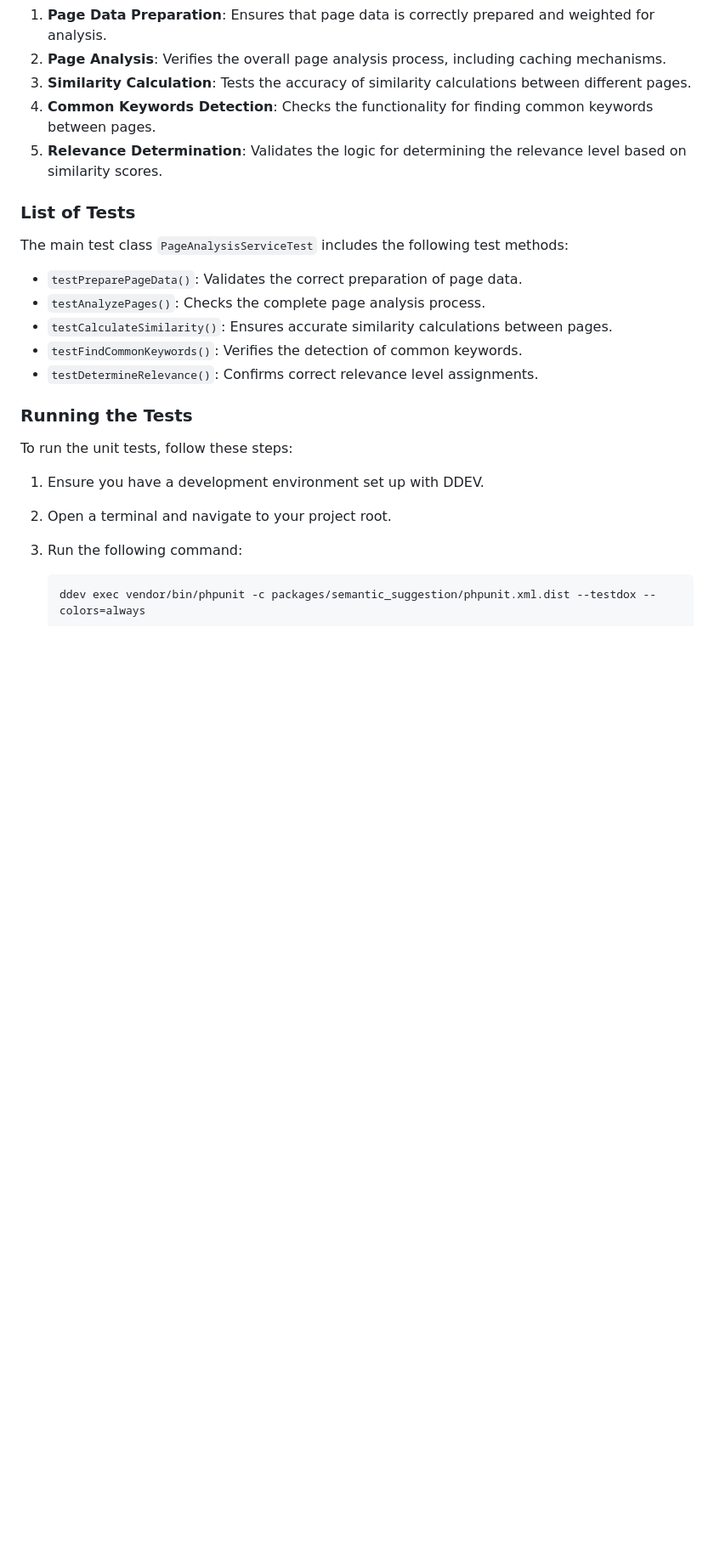
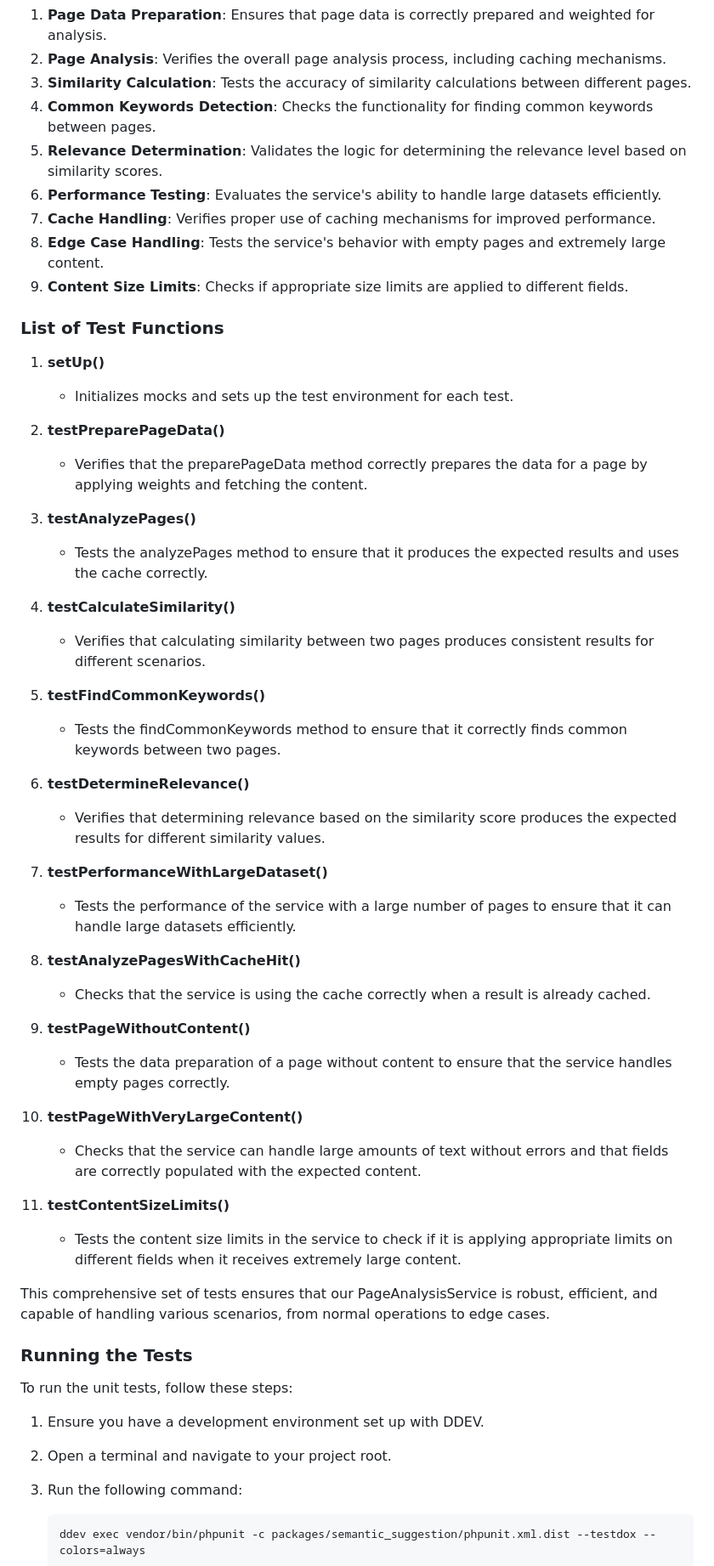
Before and after one commit to friteuseb/semantic_suggestion, a Markdown page: README.md, the part around the change. Shown at 85% size. Drawn GitHub-style; blank space fills up the shorter version.

```diff
--- a/README.md
+++ b/README.md
@@ -263,16 +263,49 @@ Our unit tests cover the following key areas:
 3. **Similarity Calculation**: Tests the accuracy of similarity calculations between different pages.
 4. **Common Keywords Detection**: Checks the functionality for finding common keywords between pages.
 5. **Relevance Determination**: Validates the logic for determining the relevance level based on similarity scores.
+6. **Performance Testing**: Evaluates the service's ability to handle large datasets efficiently.
+7. **Cache Handling**: Verifies proper use of caching mechanisms for improved performance.
+8. **Edge Case Handling**: Tests the service's behavior with empty pages and extremely large content.
+9. **Content Size Limits**: Checks if appropriate size limits are applied to different fields.
 
-### List of Tests
+### List of Test Functions
 
-The main test class `PageAnalysisServiceTest` includes the following test methods:
+1. **setUp()**
+   - Initializes mocks and sets up the test environment for each test.
 
-- `testPreparePageData()`: Validates the correct preparation of page data.
-- `testAnalyzePages()`: Checks the complete page analysis process.
-- `testCalculateSimilarity()`: Ensures accurate similarity calculations between pages.
-- `testFindCommonKeywords()`: Verifies the detection of common keywords.
-- `testDetermineRelevance()`: Confirms correct relevance level assignments.
+2. **testPreparePageData()**
+   - Verifies that the preparePageData method correctly prepares the data for a page by applying weights and fetching the content.
+
+3. **testAnalyzePages()**
+   - Tests the analyzePages method to ensure that it produces the expected results and uses the cache correctly.
+
+4. **testCalculateSimilarity()**
+   - Verifies that calculating similarity between two pages produces consistent results for different scenarios.
+
+5. **testFindCommonKeywords()**
+   - Tests the findCommonKeywords method to ensure that it correctly finds common keywords between two pages.
+
+6. **testDetermineRelevance()**
+   - Verifies that determining relevance based on the similarity score produces the expected results for different similarity values.
+
+7. **testPerformanceWithLargeDataset()**
+   - Tests the performance of the service with a large number of pages to ensure that it can handle large datasets efficiently.
+
+8. **testAnalyzePagesWithCacheHit()**
+   - Checks that the service is using the cache correctly when a result is already cached.
+
+9. **testPageWithoutContent()**
+   - Tests the data preparation of a page without content to ensure that the service handles empty pages correctly.
+
+10. **testPageWithVeryLargeContent()**
+    - Checks that the service can handle large amounts of text without errors and that fields are correctly populated with the expected content.
+
+11. **testContentSizeLimits()**
+    - Tests the content size limits in the service to check if it is applying appropriate limits on different fields when it receives extremely large content.
+
+This comprehensive set of tests ensures that our PageAnalysisService is robust, efficient, and capable of handling various scenarios, from normal operations to edge cases.
+
+
 
 ### Running the Tests
 
```
Also changed, not shown: Documentation/Medias/fluid_List_template.png (added), Documentation/Medias/frontend_plugin.png (added), Documentation/Medias/include_lib_fluid_template.png (added), Documentation/Medias/include_typoscript_fluid_templarte.png (added), 2 other files.
